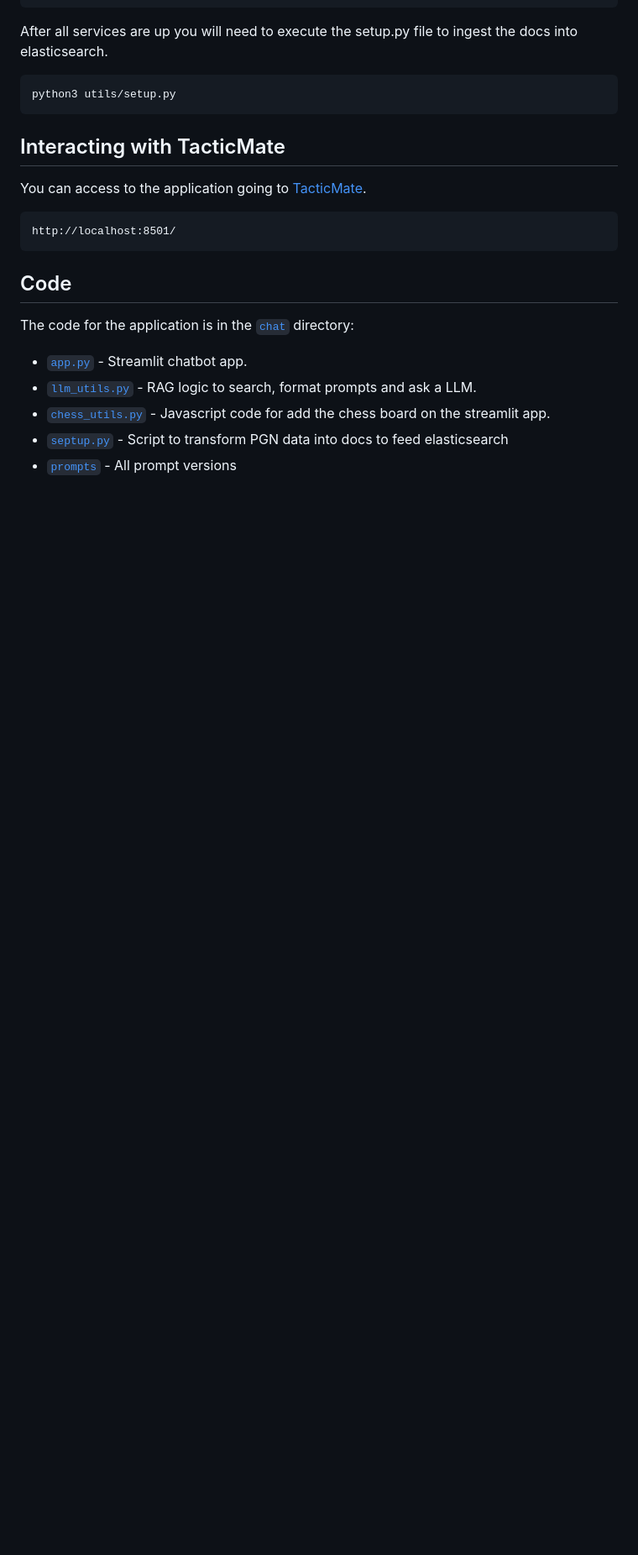
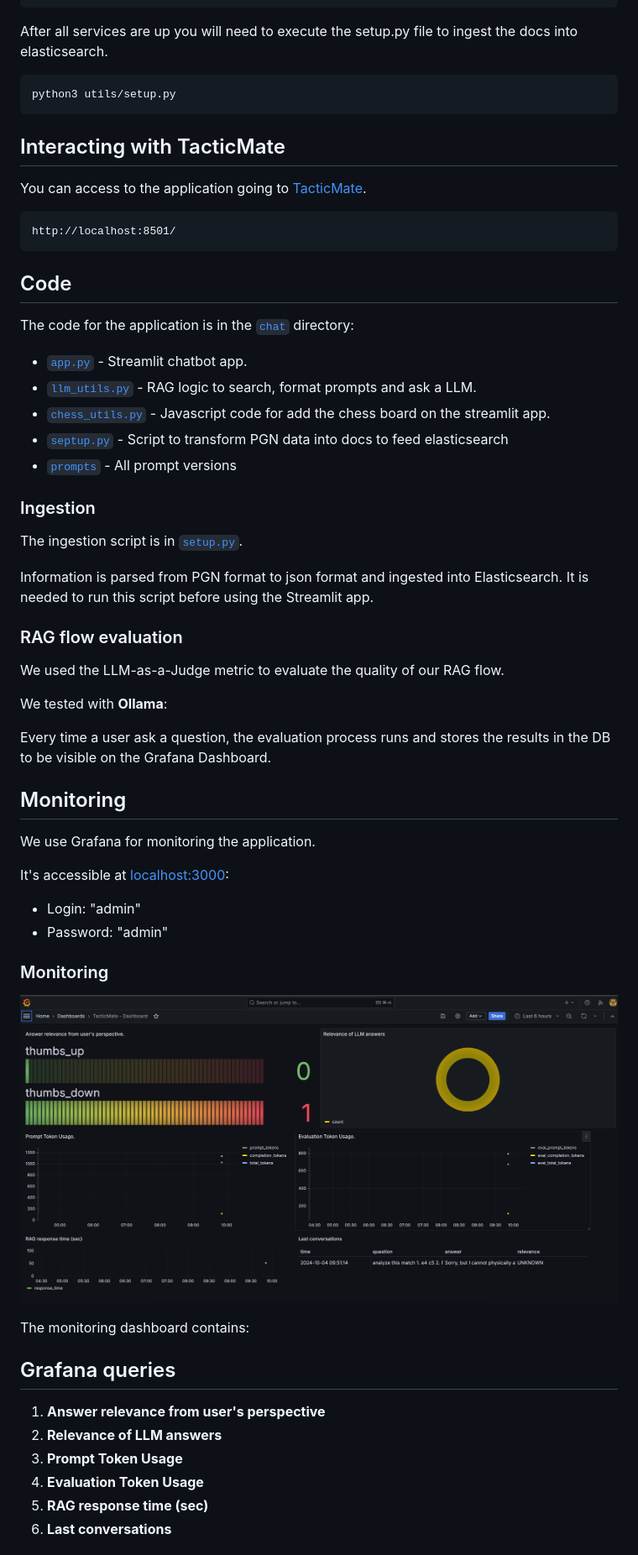
Before and after one commit to luiscs-dev/llm_rag_chess, a Markdown page: README.md, the part around the change printed below. Shown: that part at 84% size. Rendered like a GitHub page; pictures changed too: img/grafana_dashboard.png (added); blank space fills up the shorter version.

Commit message:
Add grafana structure

```diff
--- a/README.md
+++ b/README.md
@@ -164,3 +164,47 @@ The code for the application is in the [`chat`](chat/) directory:
 - [`septup.py`](chat/utils/septup.py) - Script to transform PGN data into docs to feed elasticsearch
 - [`prompts`](chat/utils/prompts) - All prompt versions
 
+### Ingestion
+
+The ingestion script is in [`setup.py`](chat/utils/septup.py).
+
+Information is parsed from PGN format to json format and ingested into Elasticsearch.
+It is needed to run this script before using the Streamlit app.
+
+### RAG flow evaluation
+
+We used the LLM-as-a-Judge metric to evaluate the quality
+of our RAG flow.
+
+We tested with **Ollama**:
+
+Every time a user ask a question, the evaluation process runs
+and stores the results in the DB to be visible on the Grafana Dashboard.
+
+## Monitoring
+
+We use Grafana for monitoring the application.
+
+It's accessible at [localhost:3000](http://localhost:3000):
+
+- Login: "admin"
+- Password: "admin"
+
+### Monitoring
+
+<p align="center">
+  <img src="img/grafana_dashboard.png">
+</p>
+
+The monitoring dashboard contains:
+
+## Grafana queries
+
+1. **Answer relevance from user's perspective**
+2. **Relevance of LLM answers**
+3. **Prompt Token Usage**
+4. **Evaluation Token Usage**
+5. **RAG response time (sec)**
+6. **Last conversations**
+
+
```
Also changed, not shown: other parts of README.md (+15 -0 lines), img/grafana_file.png (added), img/grafana_import.png (added).
